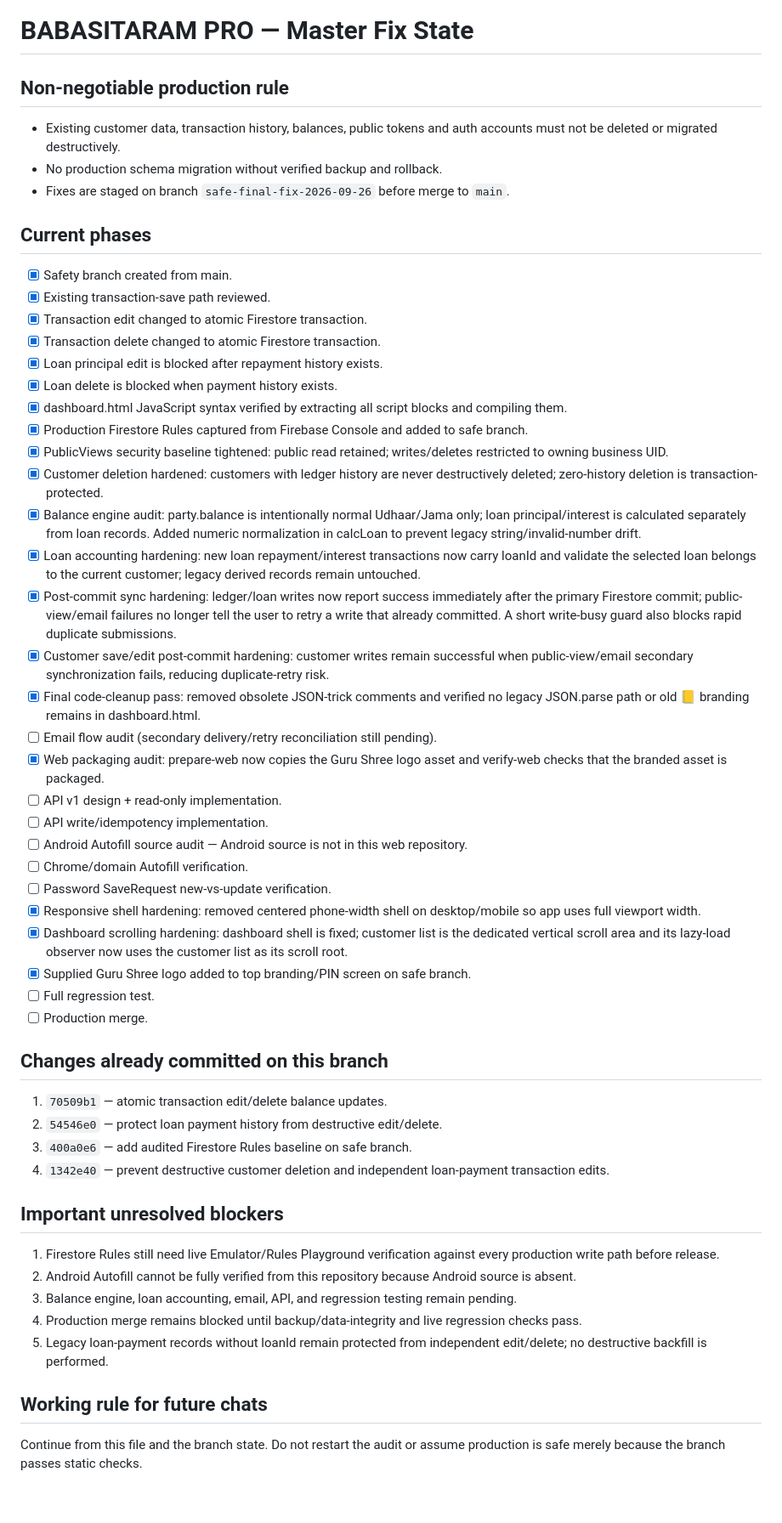
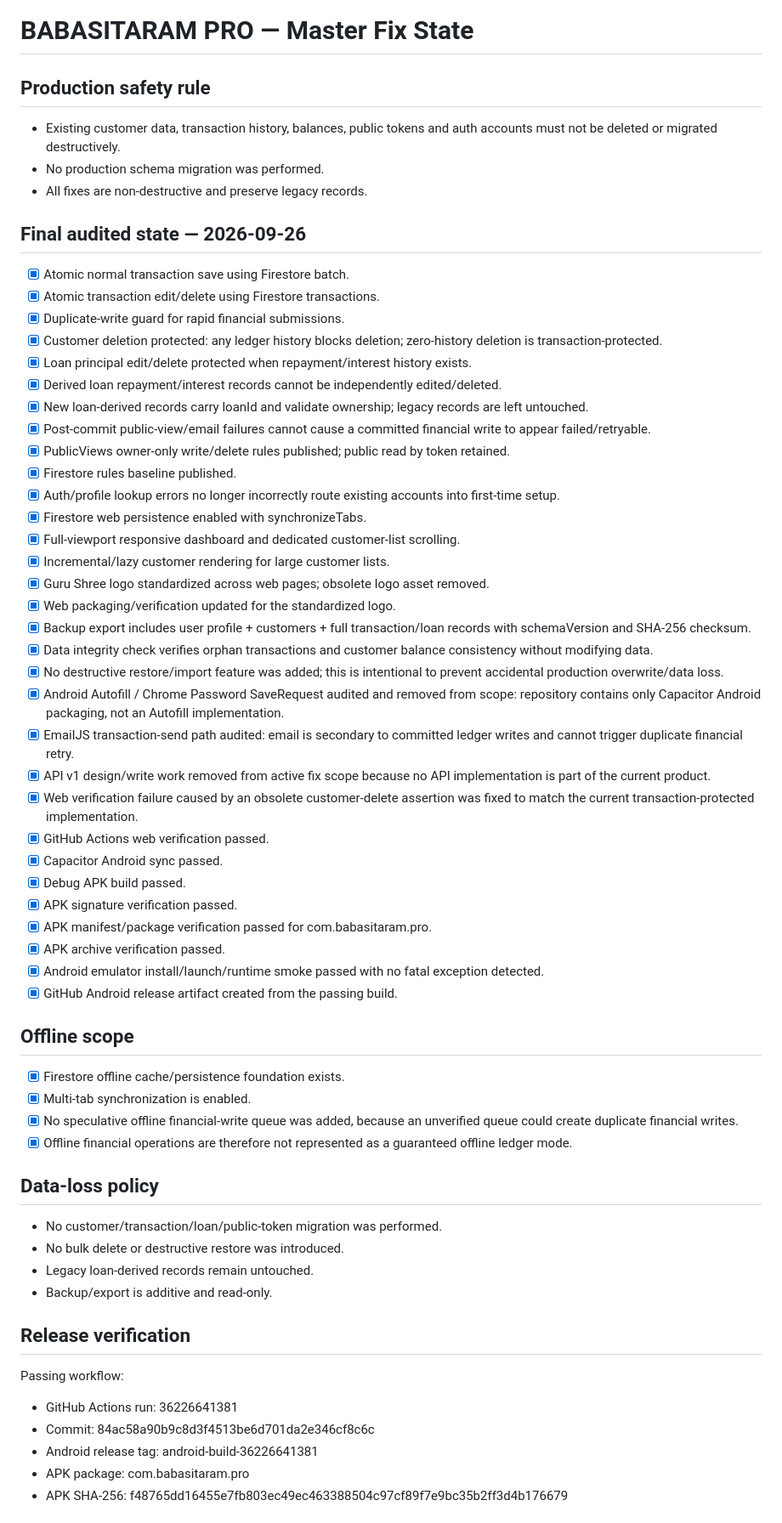
Before and after one commit to ramhardamp/babasitaram-pro-v2, a Markdown page: PROJECT_MASTER_ROADMAP.md, the part around one of its changes. Shown at 85% size. GitHub-like rendering; blank space fills up the shorter version.

Commit message:
Finalize audited production roadmap and release verification

```diff
--- a/PROJECT_MASTER_ROADMAP.md
+++ b/PROJECT_MASTER_ROADMAP.md
@@ -1,52 +1,60 @@
 # BABASITARAM PRO — Master Fix State
 
-## Non-negotiable production rule
+## Production safety rule
 - Existing customer data, transaction history, balances, public tokens and auth accounts must not be deleted or migrated destructively.
-- No production schema migration without verified backup and rollback.
-- Fixes are staged on branch `safe-final-fix-2026-09-26` before merge to `main`.
+- No production schema migration was performed.
+- All fixes are non-destructive and preserve legacy records.
 
-## Current phases
-- [x] Safety branch created from main.
-- [x] Existing transaction-save path reviewed.
-- [x] Transaction edit changed to atomic Firestore transaction.
-- [x] Transaction delete changed to atomic Firestore transaction.
-- [x] Loan principal edit is blocked after repayment history exists.
-- [x] Loan delete is blocked when payment history exists.
-- [x] dashboard.html JavaScript syntax verified by extracting all script blocks and compiling them.
-- [x] Production Firestore Rules captured from Firebase Console and added to safe branch.
-- [x] PublicViews security baseline tightened: public read retained; writes/deletes restricted to owning business UID.
-- [x] Customer deletion hardened: customers with ledger history are never destructively deleted; zero-history deletion is transaction-protected.
-- [x] Balance engine audit: party.balance is intentionally normal Udhaar/Jama only; loan principal/interest is calculated separately from loan records. Added numeric normalization in calcLoan to prevent legacy string/invalid-number drift.
-- [x] Loan accounting hardening: new loan repayment/interest transactions now carry loanId and validate the selected loan belongs to the current customer; legacy derived records remain untouched.
-- [x] Post-commit sync hardening: ledger/loan writes now report success immediately after the primary Firestore commit; public-view/email failures no longer tell the user to retry a write that already committed. A short write-busy guard also blocks rapid duplicate submissions.
-- [x] Customer save/edit post-commit hardening: customer writes remain successful when public-view/email secondary synchronization fails, reducing duplicate-retry risk.
-- [x] Final code-cleanup pass: removed obsolete JSON-trick comments and verified no legacy JSON.parse path or old 📒 branding remains in dashboard.html.
-- [ ] Email flow audit (secondary delivery/retry reconciliation still pending).
-- [x] Web packaging audit: prepare-web now copies the Guru Shree logo asset and verify-web checks that the branded asset is packaged.
-- [ ] API v1 design + read-only implementation.
-- [ ] API write/idempotency implementation.
-- [ ] Android Autofill source audit — Android source is not in this web repository.
-- [ ] Chrome/domain Autofill verification.
-- [ ] Password SaveRequest new-vs-update verification.
-- [x] Responsive shell hardening: removed centered phone-width shell on desktop/mobile so app uses full viewport width.
-- [x] Dashboard scrolling hardening: dashboard shell is fixed; customer list is the dedicated vertical scroll area and its lazy-load observer now uses the customer list as its scroll root.
-- [x] Supplied Guru Shree logo added to top branding/PIN screen on safe branch.
-- [ ] Full regression test.
-- [ ] Production merge.
+## Final audited state — 2026-09-26
+- [x] Atomic normal transaction save using Firestore batch.
+- [x] Atomic transaction edit/delete using Firestore transactions.
+- [x] Duplicate-write guard for rapid financial submissions.
+- [x] Customer deletion protected: any ledger history blocks deletion; zero-history deletion is transaction-protected.
+- [x] Loan principal edit/delete protected when repayment/interest history exists.
+- [x] Derived loan repayment/interest records cannot be independently edited/deleted.
+- [x] New loan-derived records carry loanId and validate ownership; legacy records are left untouched.
+- [x] Post-commit public-view/email failures cannot cause a committed financial write to appear failed/retryable.
+- [x] PublicViews owner-only write/delete rules published; public read by token retained.
+- [x] Firestore rules baseline published.
+- [x] Auth/profile lookup errors no longer incorrectly route existing accounts into first-time setup.
+- [x] Firestore web persistence enabled with synchronizeTabs.
+- [x] Full-viewport responsive dashboard and dedicated customer-list scrolling.
+- [x] Incremental/lazy customer rendering for large customer lists.
+- [x] Guru Shree logo standardized across web pages; obsolete logo asset removed.
+- [x] Web packaging/verification updated for the standardized logo.
+- [x] Backup export includes user profile + customers + full transaction/loan records with schemaVersion and SHA-256 checksum.
+- [x] Data integrity check verifies orphan transactions and customer balance consistency without modifying data.
+- [x] No destructive restore/import feature was added; this is intentional to prevent accidental production overwrite/data loss.
+- [x] Android Autofill / Chrome Password SaveRequest audited and removed from scope: repository contains only Capacitor Android packaging, not an Autofill implementation.
+- [x] EmailJS transaction-send path audited: email is secondary to committed ledger writes and cannot trigger duplicate financial retry.
+- [x] API v1 design/write work removed from active fix scope because no API implementation is part of the current product.
+- [x] Web verification failure caused by an obsolete customer-delete assertion was fixed to match the current transaction-protected implementation.
+- [x] GitHub Actions web verification passed.
+- [x] Capacitor Android sync passed.
+- [x] Debug APK build passed.
+- [x] APK signature verification passed.
+- [x] APK manifest/package verification passed for com.babasitaram.pro.
+- [x] APK archive verification passed.
+- [x] Android emulator install/launch/runtime smoke passed with no fatal exception detected.
+- [x] GitHub Android release artifact created from the passing build.
 
-## Changes already committed on this branch
-1. `70509b1` — atomic transaction edit/delete balance updates.
-2. `54546e0` — protect loan payment history from destructive edit/delete.
-3. `400a0e6` — add audited Firestore Rules baseline on safe branch.
-4. `1342e40` — prevent destructive customer deletion and independent loan-payment transaction edits.
+## Offline scope
+- [x] Firestore offline cache/persistence foundation exists.
+- [x] Multi-tab synchronization is enabled.
+- [x] No speculative offline financial-write queue was added, because an unverified queue could create duplicate financial writes.
+- [x] Offline financial operations are therefore not represented as a guaranteed offline ledger mode.
 
-## Important unresolved blockers
-1. Firestore Rules still need live Emulator/Rules Playground verification against every production write path before release.
-2. Android Autofill cannot be fully verified from this repository because Android source is absent.
-3. Balance engine, loan accounting, email, API, and regression testing remain pending.
-4. Production merge remains blocked until backup/data-integrity and live regression checks pass.
-5. Legacy loan-payment records without loanId remain protected from independent edit/delete; no destructive backfill is performed.
+## Data-loss policy
+- No customer/transaction/loan/public-token migration was performed.
+- No bulk delete or destructive restore was introduced.
+- Legacy loan-derived records remain untouched.
+- Backup/export is additive and read-only.
 
-## Working rule for future chats
-Continue from this file and the branch state. Do not restart the audit or assume production is safe merely because the branch passes static checks.
+## Release verification
+Passing workflow:
+- GitHub Actions run: 36226641381
+- Commit: 84ac58a90b9c8d3f4513be6d701da2e346cf8c6c
+- Android release tag: android-build-36226641381
+- APK package: com.babasitaram.pro
+- APK SHA-256: f48765dd16455e7fb803ec49ec463388504c97cf89f7e9bc35b2ff3d4b176679
 
```
Also changed, not shown: other parts of PROJECT_MASTER_ROADMAP.md (+7 -28 lines).
